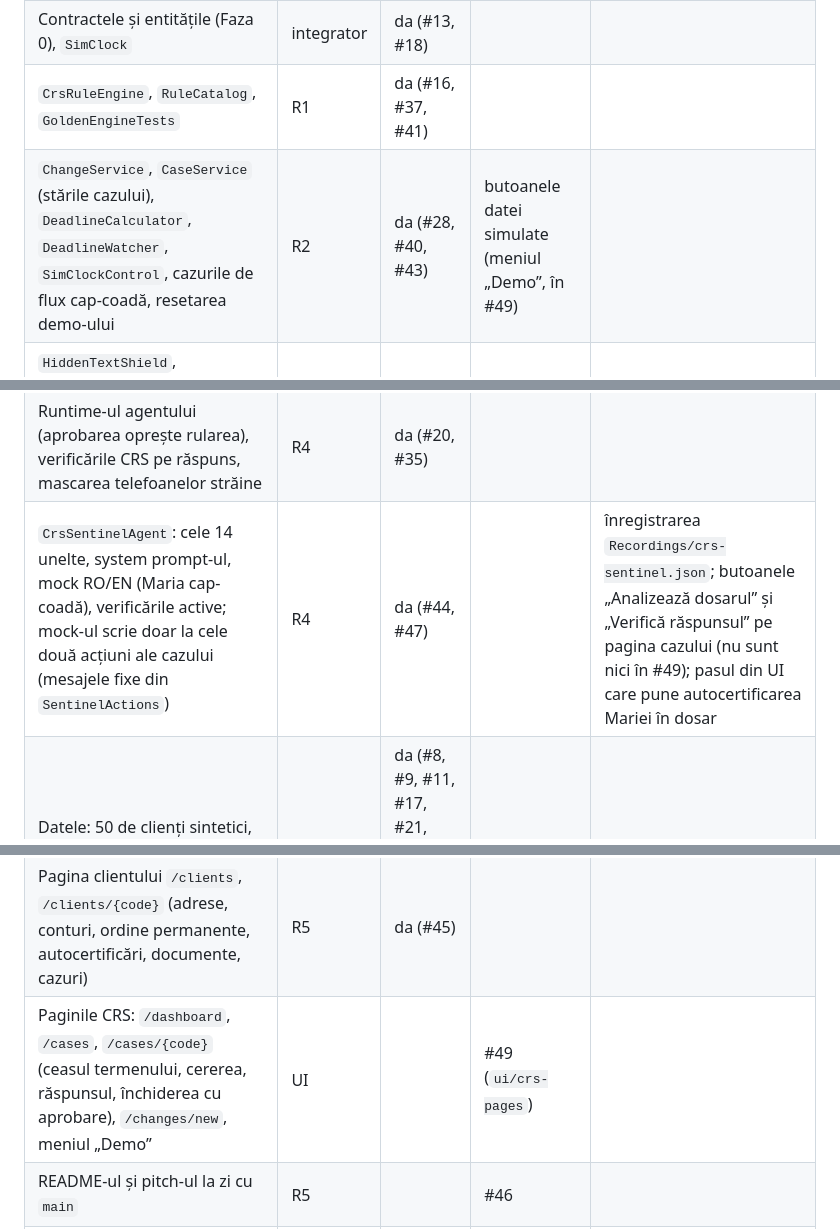
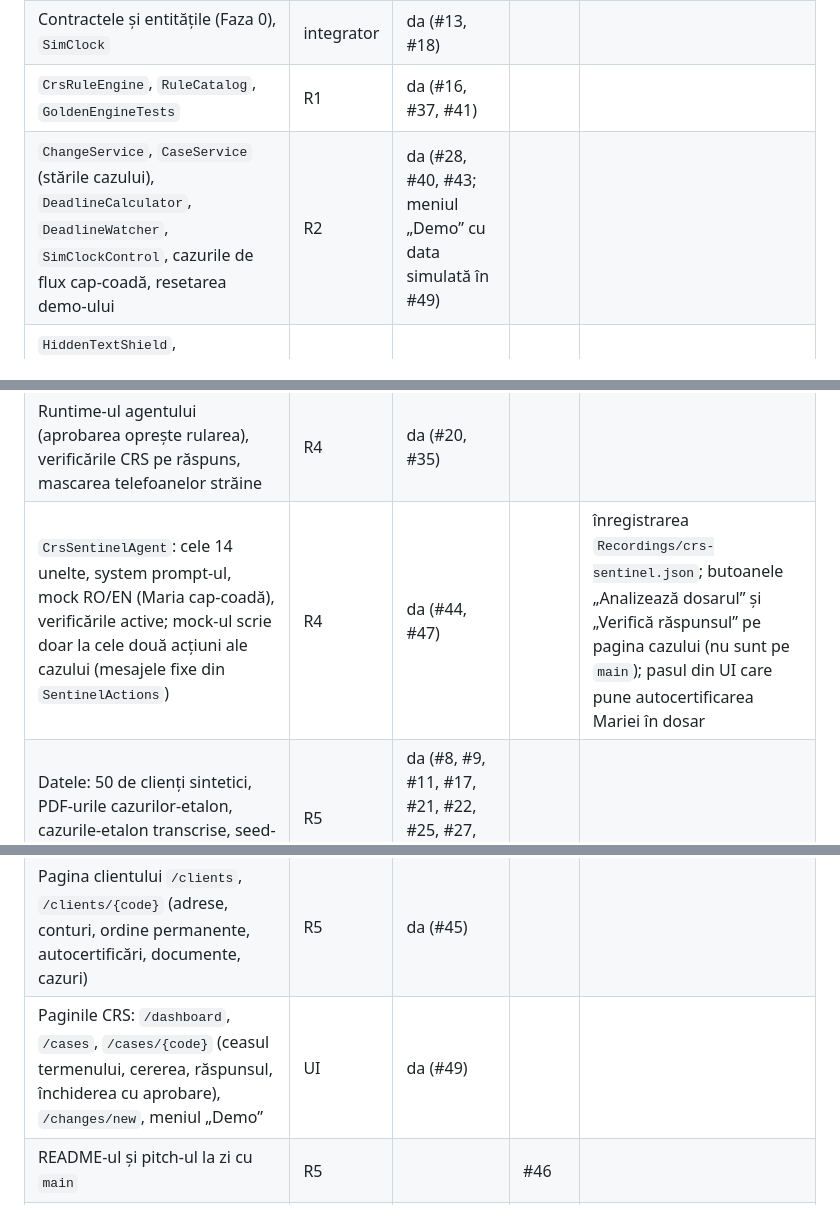
Before and after one commit to AlexandruAchilleF/nexxt-ai-summit-hackathon, a Markdown page: README.md, 3 parts joined by grey strips. Rendered like a GitHub page.

```diff
--- a/README.md
+++ b/README.md
@@ -306,16 +306,16 @@ warnings, testele unitare 1254 din 1254, E2E 30 din 30 (CI-ul de pe `main`).
 | Documentația: planul, regulile verificate, paginile ghidului, cazurile-etalon, sursele, scenariul video, textul `/privacy` | toți | da (#1–#4, #6, #7, #10, #12, #14, #15, #19, #30, #33, #34) | | |
 | Contractele și entitățile (Faza 0), `SimClock` | integrator | da (#13, #18) | | |
 | `CrsRuleEngine`, `RuleCatalog`, `GoldenEngineTests` | R1 | da (#16, #37, #41) | | |
-| `ChangeService`, `CaseService` (stările cazului), `DeadlineCalculator`, `DeadlineWatcher`, `SimClockControl`, cazurile de flux cap-coadă, resetarea demo-ului | R2 | da (#28, #40, #43) | butoanele datei simulate (meniul „Demo”, în #49) | |
+| `ChangeService`, `CaseService` (stările cazului), `DeadlineCalculator`, `DeadlineWatcher`, `SimClockControl`, cazurile de flux cap-coadă, resetarea demo-ului | R2 | da (#28, #40, #43; meniul „Demo” cu data simulată în #49) | | |
 | `HiddenTextShield`, `EvidenceVerifier`, `TinFormat` + TIN on Europa, `AuditLog`; scanarea unui document nescanat din pagina clientului | R3 | da (#23, #48) | | |
 | Pagina `/privacy` (jurnal, TIN on Europa, Bedrock, retenție, temeiul legal) | R3 | da (#26) | | |
 | Provider Bedrock | R4 | da (#5) | | |
 | Runtime-ul agentului (aprobarea oprește rularea), verificările CRS pe răspuns, mascarea telefoanelor străine | R4 | da (#20, #35) | | |
-| `CrsSentinelAgent`: cele 14 unelte, system prompt-ul, mock RO/EN (Maria cap-coadă), verificările active; mock-ul scrie doar la cele două acțiuni ale cazului (mesajele fixe din `SentinelActions`) | R4 | da (#44, #47) | | înregistrarea `Recordings/crs-sentinel.json`; butoanele „Analizează dosarul” și „Verifică răspunsul” pe pagina cazului (nu sunt nici în #49); pasul din UI care pune autocertificarea Mariei în dosar |
+| `CrsSentinelAgent`: cele 14 unelte, system prompt-ul, mock RO/EN (Maria cap-coadă), verificările active; mock-ul scrie doar la cele două acțiuni ale cazului (mesajele fixe din `SentinelActions`) | R4 | da (#44, #47) | | înregistrarea `Recordings/crs-sentinel.json`; butoanele „Analizează dosarul” și „Verifică răspunsul” pe pagina cazului (nu sunt pe `main`); pasul din UI care pune autocertificarea Mariei în dosar |
 | Datele: 50 de clienți sintetici, PDF-urile cazurilor-etalon, cazurile-etalon transcrise, seed-ul | R5 | da (#8, #9, #11, #17, #21, #22, #25, #27, #31, #36, #39) | | |
 | `EvaluationService` (cele trei feluri de cifre) și pagina `/metrics` | R5 | da (#29, #38, #42) | | |
 | Pagina clientului `/clients`, `/clients/{code}` (adrese, conturi, ordine permanente, autocertificări, documente, cazuri) | R5 | da (#45) | | |
-| Paginile CRS: `/dashboard`, `/cases`, `/cases/{code}` (ceasul termenului, cererea, răspunsul, închiderea cu aprobare), `/changes/new`, meniul „Demo” | UI | | #49 (`ui/crs-pages`) | |
+| Paginile CRS: `/dashboard`, `/cases`, `/cases/{code}` (ceasul termenului, cererea, răspunsul, închiderea cu aprobare), `/changes/new`, meniul „Demo” | UI | da (#49) | | |
 | README-ul și pitch-ul la zi cu `main` | R5 | | #46 | |
 | Landing-ul și subsolurile | R5 | da (#24, #32) | | |
 
```
Also changed, not shown: other parts of README.md (+6 -5 lines), docs/PITCH.md (+16 -17 lines).
